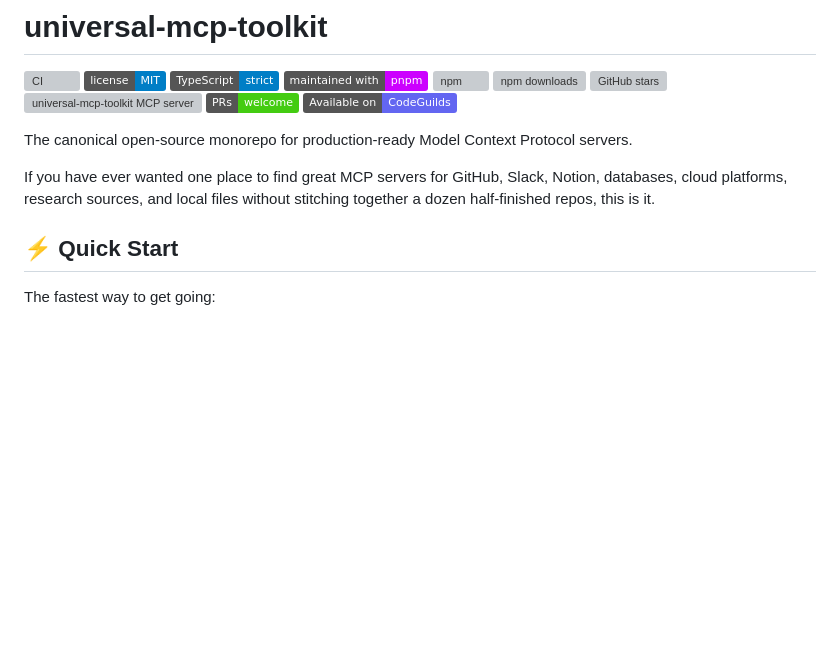
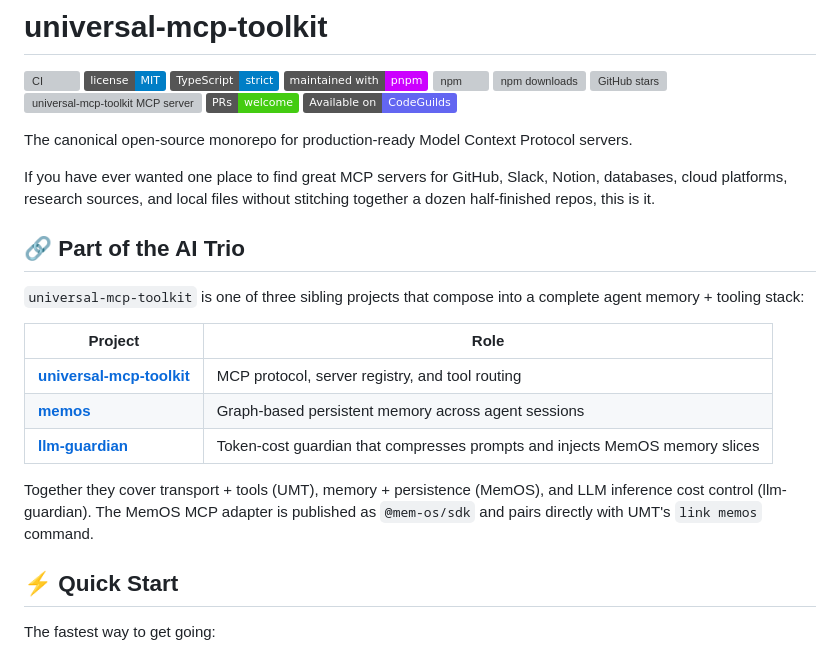
Before and after one commit to Markgatcha/universal-mcp-toolkit, a Markdown page: README.md, the part around the change. GitHub-like rendering; badges without logos; blank space fills up the shorter version; grey boxes are pictures that could not be loaded.

Commit message:
docs(readme): add 'Part of the AI Trio' cross-link section
Cross-links universal-mcp-toolkit with its two sibling repos (memos,
llm-guardian) near the top of the README, framing the trio as a complete
agent memory + tooling stack: transport/tools (UMT), memory/persistence
(memos), and token-cost control (llm-guardian). Notes the @mem-os/sdk MCP
adapter pairs with UMT's link memos command.

```diff
--- a/README.md
+++ b/README.md
@@ -11,6 +11,18 @@
 The canonical open-source monorepo for production-ready Model Context Protocol servers.
 
 If you have ever wanted one place to find great MCP servers for GitHub, Slack, Notion, databases, cloud platforms, research sources, and local files without stitching together a dozen half-finished repos, this is it.
+
+## 🔗 Part of the AI Trio
+
+`universal-mcp-toolkit` is one of three sibling projects that compose into a complete agent memory + tooling stack:
+
+| Project | Role |
+| --- | --- |
+| **[universal-mcp-toolkit](https://github.com/Markgatcha/universal-mcp-toolkit)** | MCP protocol, server registry, and tool routing |
+| **[memos](https://github.com/Markgatcha/memos)** | Graph-based persistent memory across agent sessions |
+| **[llm-guardian](https://github.com/Markgatcha/llm-guardian)** | Token-cost guardian that compresses prompts and injects MemOS memory slices |
+
+Together they cover transport + tools (UMT), memory + persistence (MemOS), and LLM inference cost control (llm-guardian). The MemOS MCP adapter is published as `@mem-os/sdk` and pairs directly with UMT's `link memos` command.
 
 ## ⚡ Quick Start
 
```
